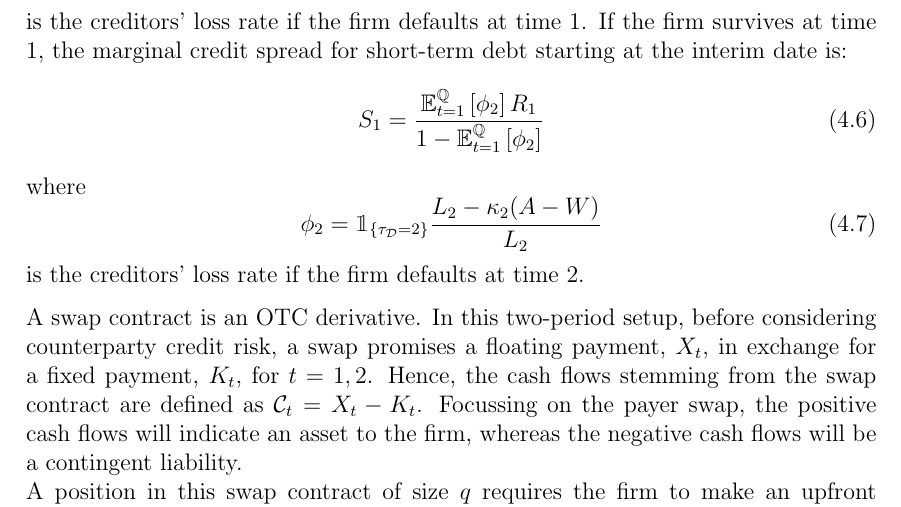
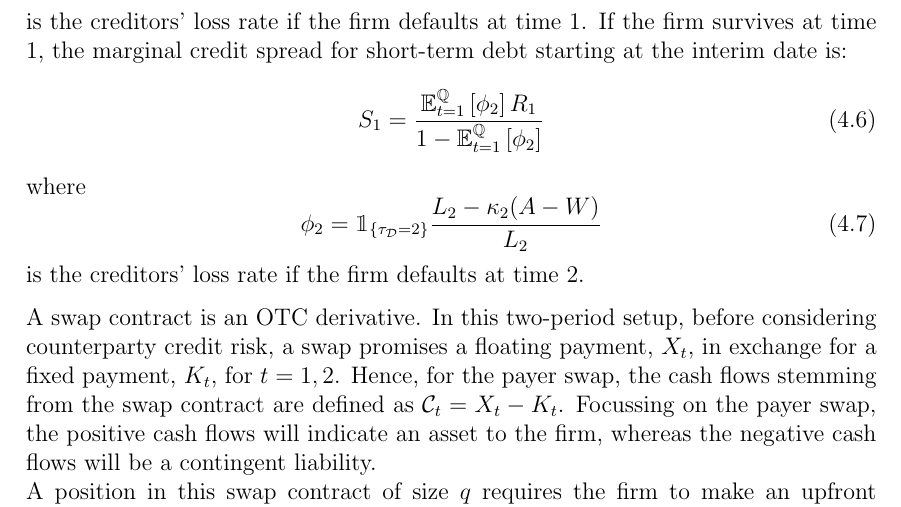
Before and after one commit to sebastianbaltser/master-thesis, a LaTeX thesis (thesis/main.tex, which reads thesis/content/body-matter/swap-contract/valuation-framework.tex): part of page 46 of 47, cut so that both start at the same text. Compiled offline with pdfLaTeX.

Commit message:
Update viewpoint of swap
Co-authored-by: Sebastian Baltser <52928866+sebastianbaltser@users.noreply.github.com>

```diff
--- a/thesis/content/body-matter/swap-contract/valuation-framework.tex
+++ b/thesis/content/body-matter/swap-contract/valuation-framework.tex
@@ -106,7 +106,7 @@
 
         A swap contract is an OTC derivative.
         In this two-period setup, before considering counterparty credit risk, a swap promises a floating payment, $X_t$, in exchange for a fixed payment, $K_t$, for $t = 1,2$.
-        Hence, the cash flows stemming from the swap contract are defined as $\mathcal{C}_t = X_t - K_t$.
+        Hence, for the payer swap, the cash flows stemming from the swap contract are defined as $\mathcal{C}_t = X_t - K_t$.
         Focussing on the payer swap, the positive cash flows will indicate an asset to the firm, whereas the negative cash flows will be a contingent liability.
         \\
         A position in this swap contract of size $q$ requires the firm to make an upfront payment of $U(q)$ where, as in \cref{sec:spm}, $u = \lim_{q \downarrow 0} U(q)/q$ is assumed to exist.
```
